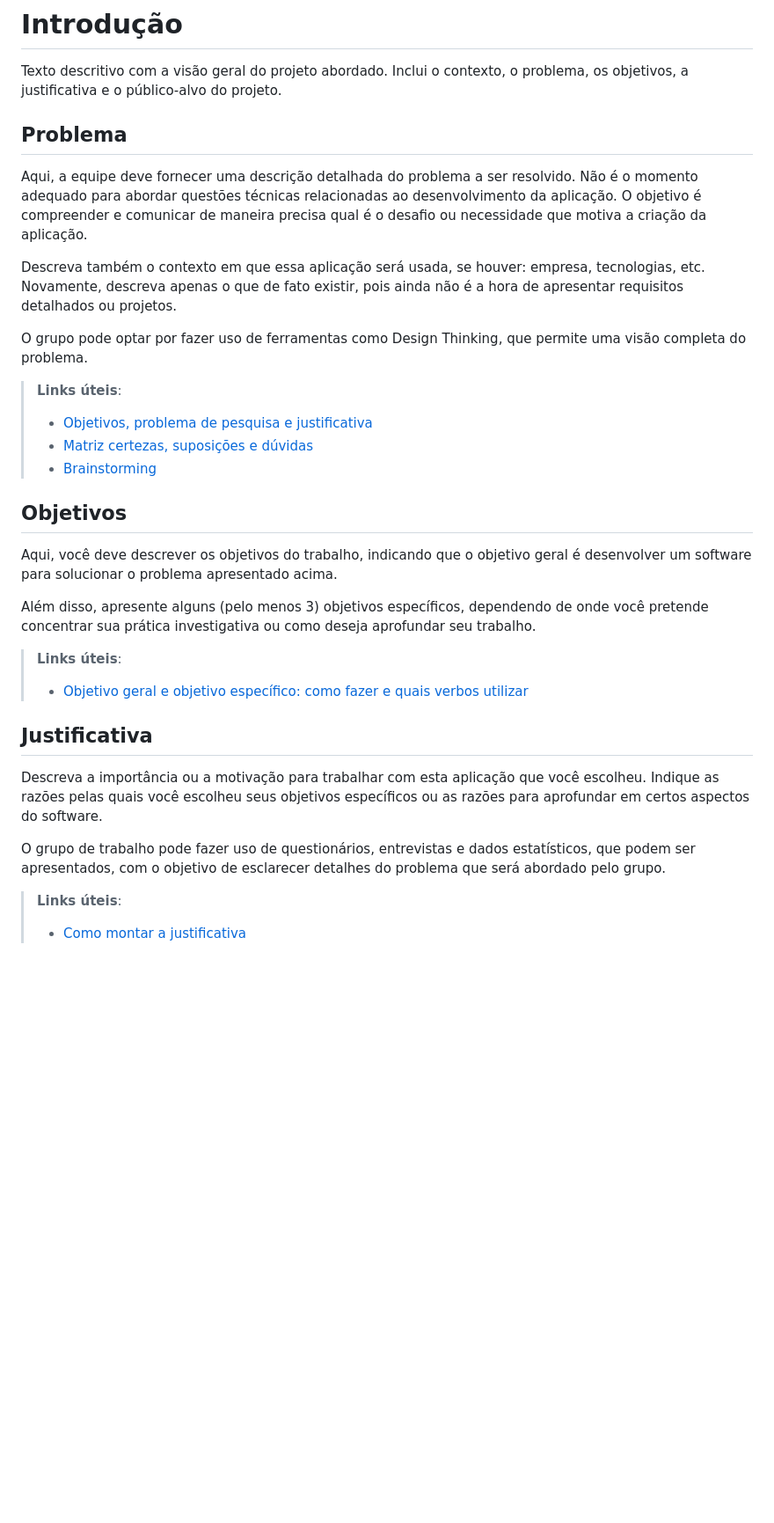
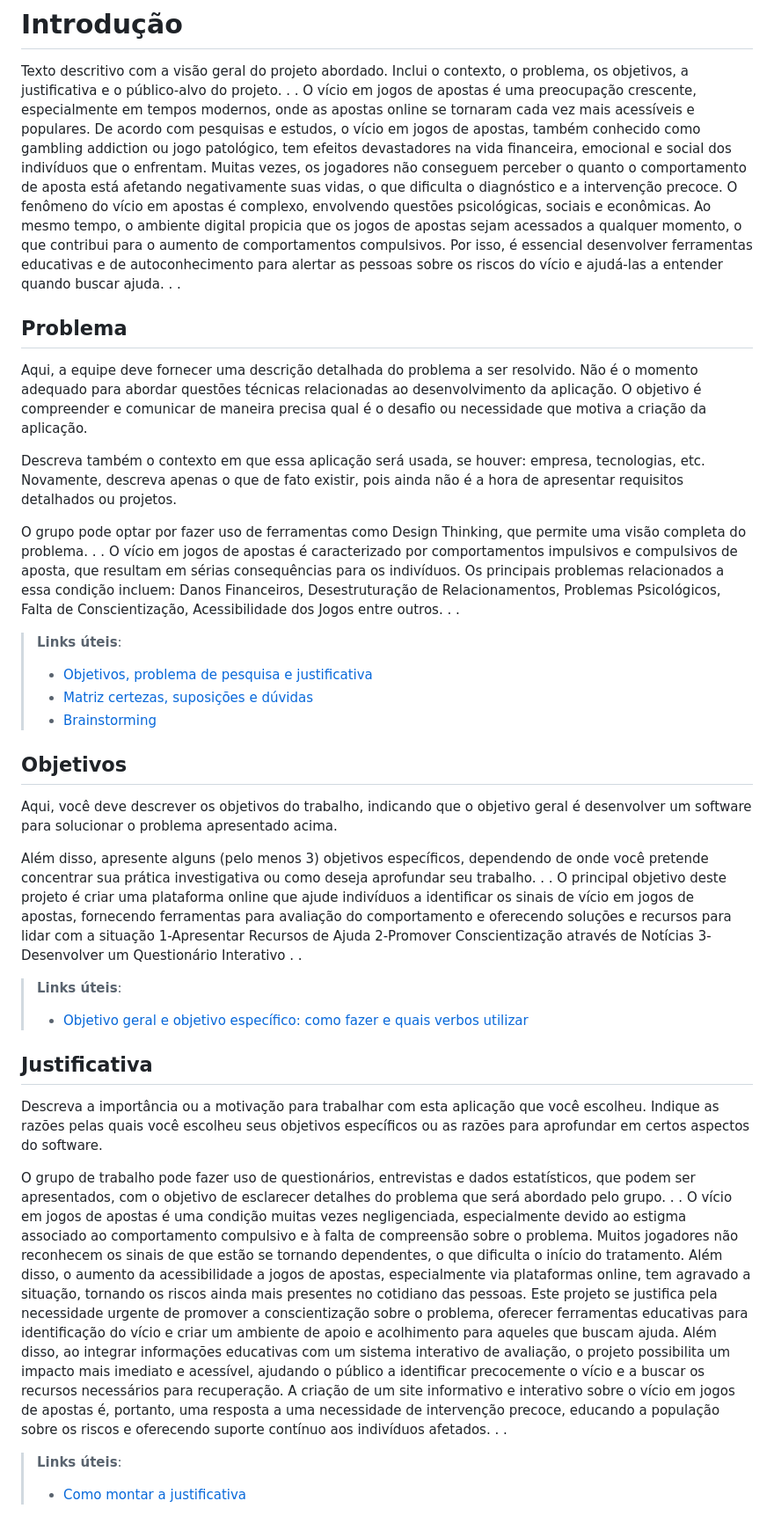
Before and after one commit to ICEI-PUC-Minas-PBE-ADS-SI/2025-1-p1-tiaw-vicio-bet, a Markdown page: docs/01-Contexto.md, the part around one of its changes. Shown at 88% size. Drawn GitHub-style; blank space fills up the shorter version.

```diff
--- a/docs/01-Contexto.md
+++ b/docs/01-Contexto.md
@@ -1,13 +1,23 @@
 # Introdução
 
 Texto descritivo com a visão geral do projeto abordado. Inclui o contexto, o problema, os objetivos, a justificativa e o público-alvo do projeto.
-
+.
+.
+O vício em jogos de apostas é uma preocupação crescente, especialmente em tempos modernos, onde as apostas online se tornaram cada vez mais acessíveis e populares. De acordo com pesquisas e estudos, o vício em jogos de apostas, também conhecido como gambling addiction ou jogo patológico, tem efeitos devastadores na vida financeira, emocional e social dos indivíduos que o enfrentam. Muitas vezes, os jogadores não conseguem perceber o quanto o comportamento de aposta está afetando negativamente suas vidas, o que dificulta o diagnóstico e a intervenção precoce.
+O fenômeno do vício em apostas é complexo, envolvendo questões psicológicas, sociais e econômicas. Ao mesmo tempo, o ambiente digital propicia que os jogos de apostas sejam acessados a qualquer momento, o que contribui para o aumento de comportamentos compulsivos. Por isso, é essencial desenvolver ferramentas educativas e de autoconhecimento para alertar as pessoas sobre os riscos do vício e ajudá-las a entender quando buscar ajuda.
+.
+.
 ## Problema
 Aqui, a equipe deve fornecer uma descrição detalhada do problema a ser resolvido. Não é o momento adequado para abordar questões técnicas relacionadas ao desenvolvimento da aplicação. O objetivo é compreender e comunicar de maneira precisa qual é o desafio ou necessidade que motiva a criação da aplicação.
 
 Descreva também o contexto em que essa aplicação será usada, se  houver: empresa, tecnologias, etc. Novamente, descreva apenas o que de fato existir, pois ainda não é a hora de apresentar requisitos detalhados ou projetos.
 
 O grupo pode optar por fazer uso de ferramentas como Design Thinking, que permite uma visão completa do problema.
+.
+.
+O vício em jogos de apostas é caracterizado por comportamentos impulsivos e compulsivos de aposta, que resultam em sérias consequências para os indivíduos. Os principais problemas relacionados a essa condição incluem: Danos Financeiros, Desestruturação de Relacionamentos, Problemas Psicológicos, Falta de Conscientização, Acessibilidade dos Jogos entre outros.
+.
+.
 
 > **Links úteis**:
 > - [Objetivos, problema de pesquisa e justificativa](https://medium.com/@versioparole/objetivos-problema-de-pesquisa-e-justificativa-c98c8233b9c3)
@@ -19,6 +29,15 @@ O grupo pode optar por fazer uso de ferramentas como Design Thinking, que permit
 Aqui, você deve descrever os objetivos do trabalho, indicando que o objetivo geral é desenvolver um software para solucionar o problema apresentado acima.
 
 Além disso, apresente alguns (pelo menos 3) objetivos específicos, dependendo de onde você pretende concentrar sua prática investigativa ou como deseja aprofundar seu trabalho.
+.
+.
+O principal objetivo deste projeto é criar uma plataforma online que ajude indivíduos a identificar os sinais de vício em jogos de apostas, fornecendo ferramentas para avaliação do comportamento e oferecendo soluções e recursos para lidar com a situação
+1-Apresentar Recursos de Ajuda
+2-Promover Conscientização através de Notícias
+3-Desenvolver um Questionário Interativo
+.
+.
+
 
 > **Links úteis**:
 > - [Objetivo geral e objetivo específico: como fazer e quais verbos utilizar](https://blog.mettzer.com/diferenca-entre-objetivo-geral-e-objetivo-especifico/)
@@ -28,6 +47,12 @@ Além disso, apresente alguns (pelo menos 3) objetivos específicos, dependendo
 Descreva a importância ou a motivação para trabalhar com esta aplicação que você escolheu. Indique as razões pelas quais você escolheu seus objetivos específicos ou as razões para aprofundar em certos aspectos do software.
 
 O grupo de trabalho pode fazer uso de questionários, entrevistas e dados estatísticos, que podem ser apresentados, com o objetivo de esclarecer detalhes do problema que será abordado pelo grupo.
+.
+.
+O vício em jogos de apostas é uma condição muitas vezes negligenciada, especialmente devido ao estigma associado ao comportamento compulsivo e à falta de compreensão sobre o problema. Muitos jogadores não reconhecem os sinais de que estão se tornando dependentes, o que dificulta o início do tratamento. Além disso, o aumento da acessibilidade a jogos de apostas, especialmente via plataformas online, tem agravado a situação, tornando os riscos ainda mais presentes no cotidiano das pessoas. Este projeto se justifica pela necessidade urgente de promover a conscientização sobre o problema, oferecer ferramentas educativas para identificação do vício e criar um ambiente de apoio e acolhimento para aqueles que buscam ajuda. Além disso, ao integrar informações educativas com um sistema interativo de avaliação, o projeto possibilita um impacto mais imediato e acessível, ajudando o público a identificar precocemente o vício e a buscar os recursos necessários para recuperação.
+A criação de um site informativo e interativo sobre o vício em jogos de apostas é, portanto, uma resposta a uma necessidade de intervenção precoce, educando a população sobre os riscos e oferecendo suporte contínuo aos indivíduos afetados.
+.
+.
 
 > **Links úteis**:
 > - [Como montar a justificativa](https://guiadamonografia.com.br/como-montar-justificativa-do-tcc/)
```
Also changed, not shown: other parts of docs/01-Contexto.md (+8 -0 lines).
